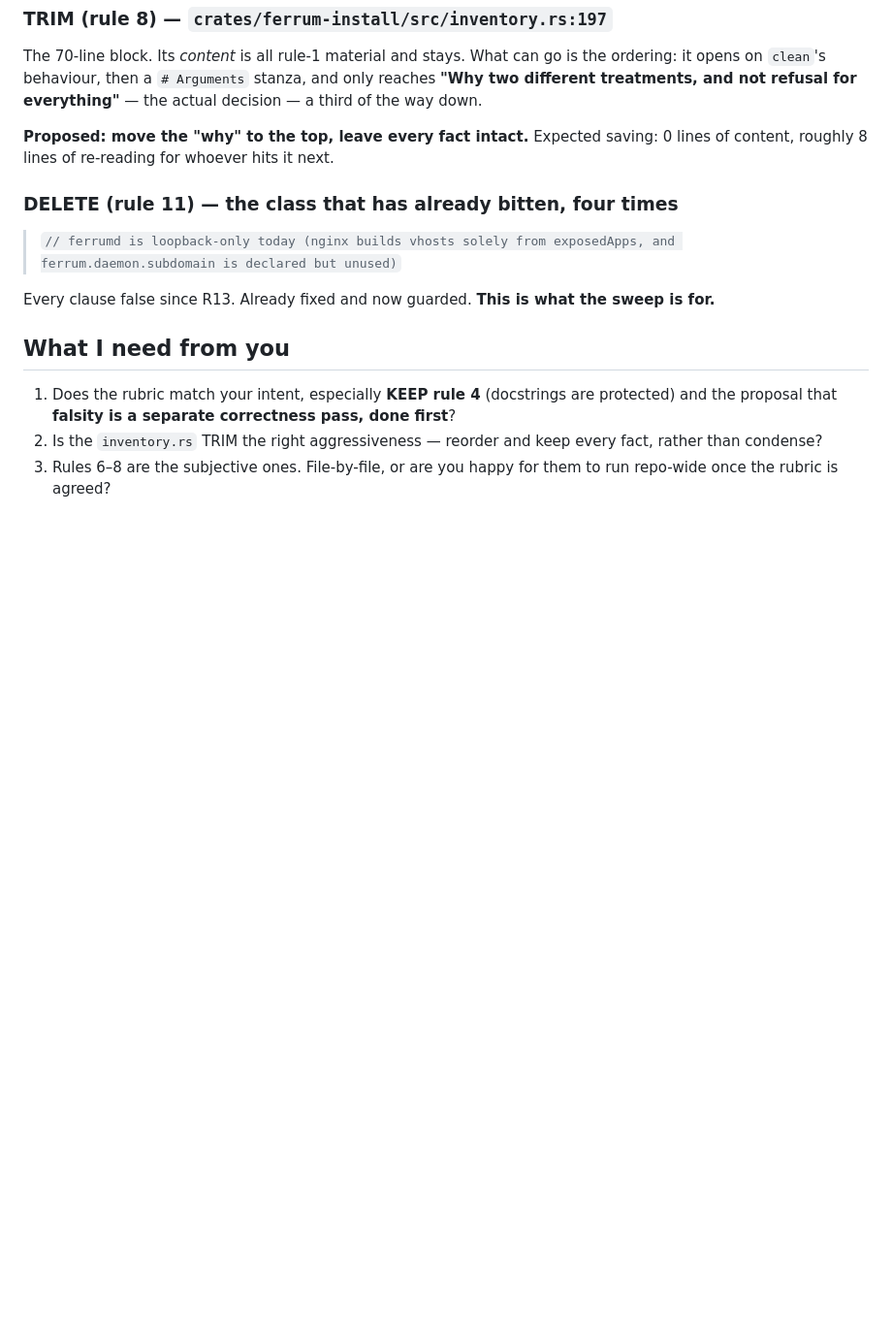
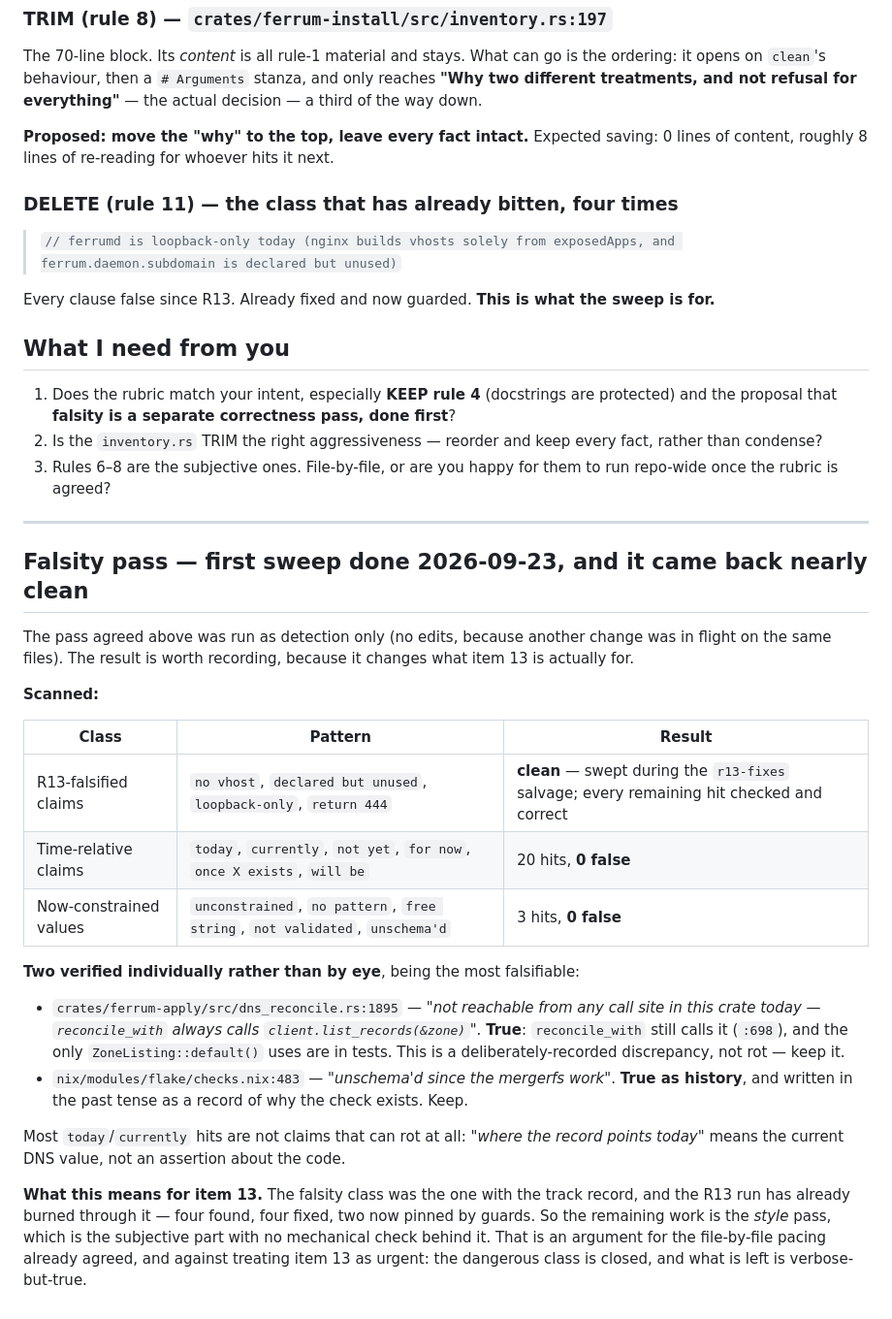
Before and after one commit to syms-dev/ferrum, a Markdown page: docs/COMMENT-RUBRIC.md, the part around the change. Shown at 97% size. Drawn GitHub-style; blank space fills up the shorter version.

Commit message:
docs: record the falsity sweep, which found nothing and is the point
The falsity pass agreed this morning was run as detection only, since
another change was in flight across the same files. Three classes were
scanned: the claims R13 falsified, time-relative claims, and claims that
a value is unconstrained. Twenty-three hits between them, none false.

Two were checked individually rather than by eye, being the ones most
able to rot. The reachability claim in dns_reconcile still holds -- the
call it depends on is where it says it is, and the only other
construction sites are tests -- and it turns out to be a deliberately
recorded discrepancy rather than a stale one, which is a comment to keep
rather than a comment to fix. The unschema'd remark in checks.nix is
written in the past tense as the reason the check exists, so it is
history and reads correctly as history.

The result matters more than it sounds. Falsity was the class with the
track record here, four instances this run, and the run has already
burned through it -- all four fixed, two pinned by guards. What remains
for the de-verbose item is therefore the subjective half, the one with
no mechanical check behind it and the least urgency, because
verbose-but-true costs a reader seconds while the dangerous class is
already closed.

Recording a sweep that found nothing, rather than quietly moving on, so
that nobody repeats it in three months wondering whether it was done.

```diff
--- a/docs/COMMENT-RUBRIC.md
+++ b/docs/COMMENT-RUBRIC.md
@@ -133,3 +133,37 @@ Every clause false since R13. Already fixed and now guarded. **This is what the
    condense?
 3. Rules 6–8 are the subjective ones. File-by-file, or are you happy for them to run repo-wide once
    the rubric is agreed?
+
+
+---
+
+## Falsity pass — first sweep done 2026-09-23, and it came back nearly clean
+
+The pass agreed above was run as detection only (no edits, because another change was in flight
+on the same files). The result is worth recording, because it changes what item 13 is actually for.
+
+**Scanned:**
+
+| Class | Pattern | Result |
+|---|---|---|
+| R13-falsified claims | `no vhost`, `declared but unused`, `loopback-only`, `return 444` | **clean** — swept during the `r13-fixes` salvage; every remaining hit checked and correct |
+| Time-relative claims | `today`, `currently`, `not yet`, `for now`, `once X exists`, `will be` | 20 hits, **0 false** |
+| Now-constrained values | `unconstrained`, `no pattern`, `free string`, `not validated`, `unschema'd` | 3 hits, **0 false** |
+
+**Two verified individually rather than by eye**, being the most falsifiable:
+
+- `crates/ferrum-apply/src/dns_reconcile.rs:1895` — *"not reachable from any call site in this
+  crate today — `reconcile_with` always calls `client.list_records(&zone)`"*. **True**:
+  `reconcile_with` still calls it (`:698`), and the only `ZoneListing::default()` uses are in
+  tests. This is a deliberately-recorded discrepancy, not rot — keep it.
+- `nix/modules/flake/checks.nix:483` — *"unschema'd since the mergerfs work"*. **True as history**,
+  and written in the past tense as a record of why the check exists. Keep.
+
+Most `today`/`currently` hits are not claims that can rot at all: *"where the record points today"*
+means the current DNS value, not an assertion about the code.
+
+**What this means for item 13.** The falsity class was the one with the track record, and the R13
+run has already burned through it — four found, four fixed, two now pinned by guards. So the
+remaining work is the *style* pass, which is the subjective part with no mechanical check behind
+it. That is an argument for the file-by-file pacing already agreed, and against treating item 13
+as urgent: the dangerous class is closed, and what is left is verbose-but-true.
```
